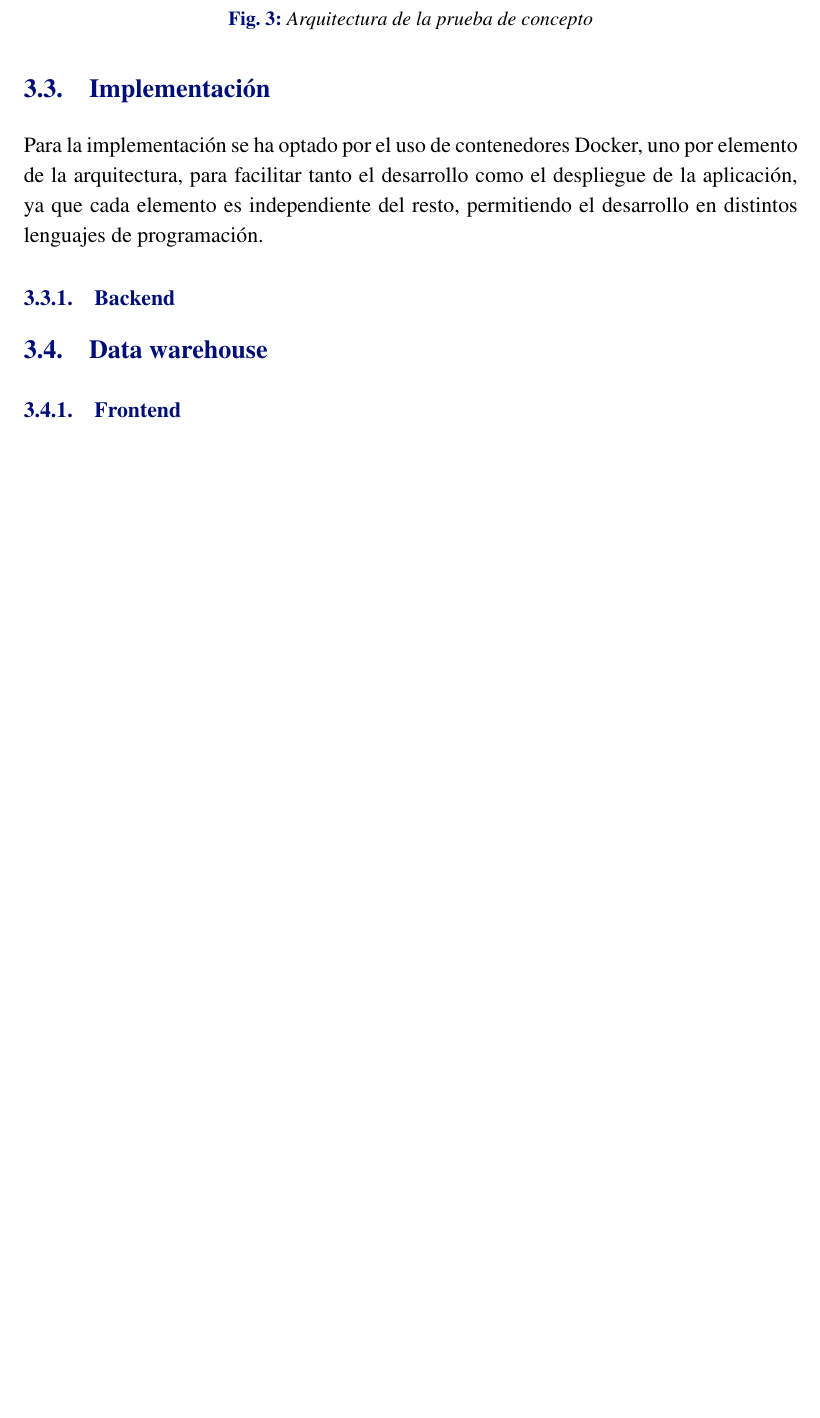
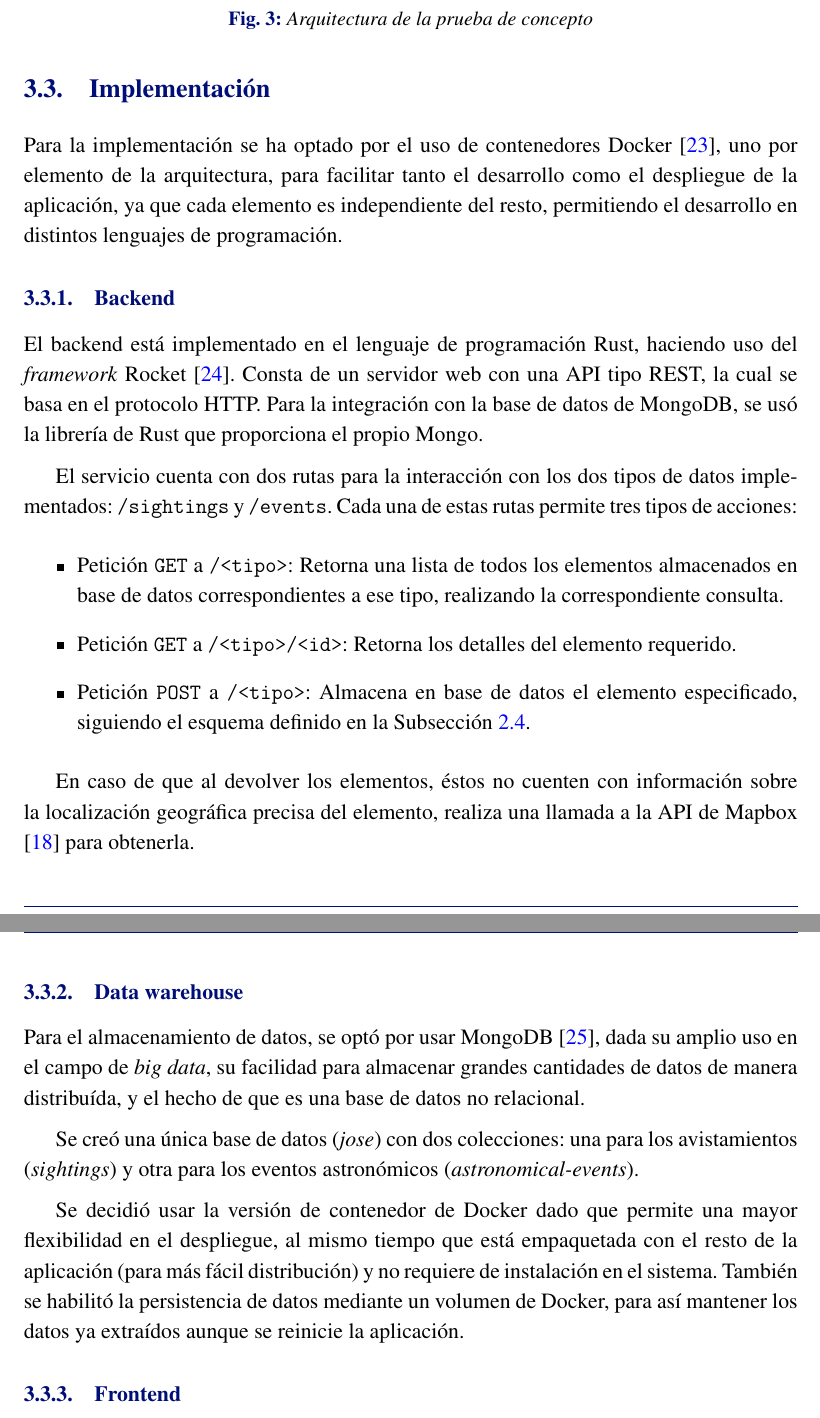
Before and after one commit to ldcas-uc3m/DMS-PO1, a LaTeX document (report/report.tex, which reads report/parts/concepto.tex, report/parts/subparts/backend-implementacion.tex, report/parts/subparts/data-implementacion.tex): part of page 13 of 20 before the commit and two parts of pages 13 and 14 of 21 after it, the two joined at a grey line, cut so that both start at the same text, the shorter picture padded with empty space. Compiled offline with pdfLaTeX.

Commit message:
implementacion backend y db

```diff
--- a/report/parts/concepto.tex
+++ b/report/parts/concepto.tex
@@ -58,7 +58,7 @@ a mostrar por pantalla, los cuales han de ser recargados manualmente.
 
 
 \subsection{Implementación}
-Para la implementación se ha optado por el uso de contenedores Docker, uno por
+Para la implementación se ha optado por el uso de contenedores Docker \cite{docker}, uno por
 elemento de la arquitectura, para facilitar tanto el desarrollo como el
 despliegue de la aplicación, ya que cada elemento es independiente del resto,
 permitiendo el desarrollo en distintos lenguajes de programación.
--- a/report/parts/subparts/backend-implementacion.tex
+++ b/report/parts/subparts/backend-implementacion.tex
@@ -1 +1,24 @@
 \subsubsection{Backend}
+El backend está implementado en el lenguaje de programación Rust, haciendo uso
+del \textit{framework} Rocket \cite{rocket}. Consta de un servidor web con una
+API tipo REST, la cual se basa en el protocolo HTTP. Para la integración con
+la base de datos de MongoDB, se usó la librería de Rust que proporciona el
+propio Mongo.
+
+El servicio cuenta con dos rutas para la interacción con los dos tipos de datos
+implementados: \texttt{/sightings} y \texttt{/events}. Cada una de estas rutas
+permite tres tipos de acciones:
+\begin{itemize}
+  \item Petición \texttt{GET} a \texttt{/<tipo>}: Retorna una lista de todos los
+  elementos almacenados en base de datos correspondientes a ese tipo, realizando
+  la correspondiente consulta.
+  \item Petición \texttt{GET} a \texttt{/<tipo>/<id>}: Retorna los detalles del
+  elemento requerido.
+  \item Petición \texttt{POST} a \texttt{/<tipo>}: Almacena en base de datos el
+  elemento especificado, siguiendo el esquema definido en la
+  \subsecref{data-warehouse}.
+\end{itemize}
+
+En caso de que al devolver los elementos, éstos no cuenten con información
+sobre la localización geográfica precisa del elemento, realiza una llamada a la
+API de Mapbox \cite{mapbox-api} para obtenerla.
--- a/report/parts/subparts/data-implementacion.tex
+++ b/report/parts/subparts/data-implementacion.tex
@@ -1 +1,16 @@
-\subsection{Data warehouse}
+\subsubsection{Data warehouse}
+Para el almacenamiento de datos, se optó por usar MongoDB \cite{mongodb}, dada
+su amplio uso en el campo de \textit{big data}, su facilidad para almacenar
+grandes cantidades de datos de manera distribuída, y el hecho de que es una base
+de datos no relacional.
+
+Se creó una única base de datos (\textit{jose}) con dos colecciones: una para
+los avistamientos (\textit{sightings}) y otra para los eventos astronómicos
+(\textit{astronomical-events}).
+
+Se decidió usar la versión de contenedor de Docker dado que permite una mayor
+flexibilidad en el despliegue, al mismo tiempo que está empaquetada con el resto
+de la aplicación (para más fácil distribución) y no requiere de instalación en
+el sistema.
+También se habilitó la persistencia de datos mediante un volumen de Docker, para
+así mantener los datos ya extraídos aunque se reinicie la aplicación.
```
Also changed, not shown: report/parts/subparts/data-arquitectura.tex (+1 -1 lines), report/references.bib (+21 -0 lines), 2 other files.
